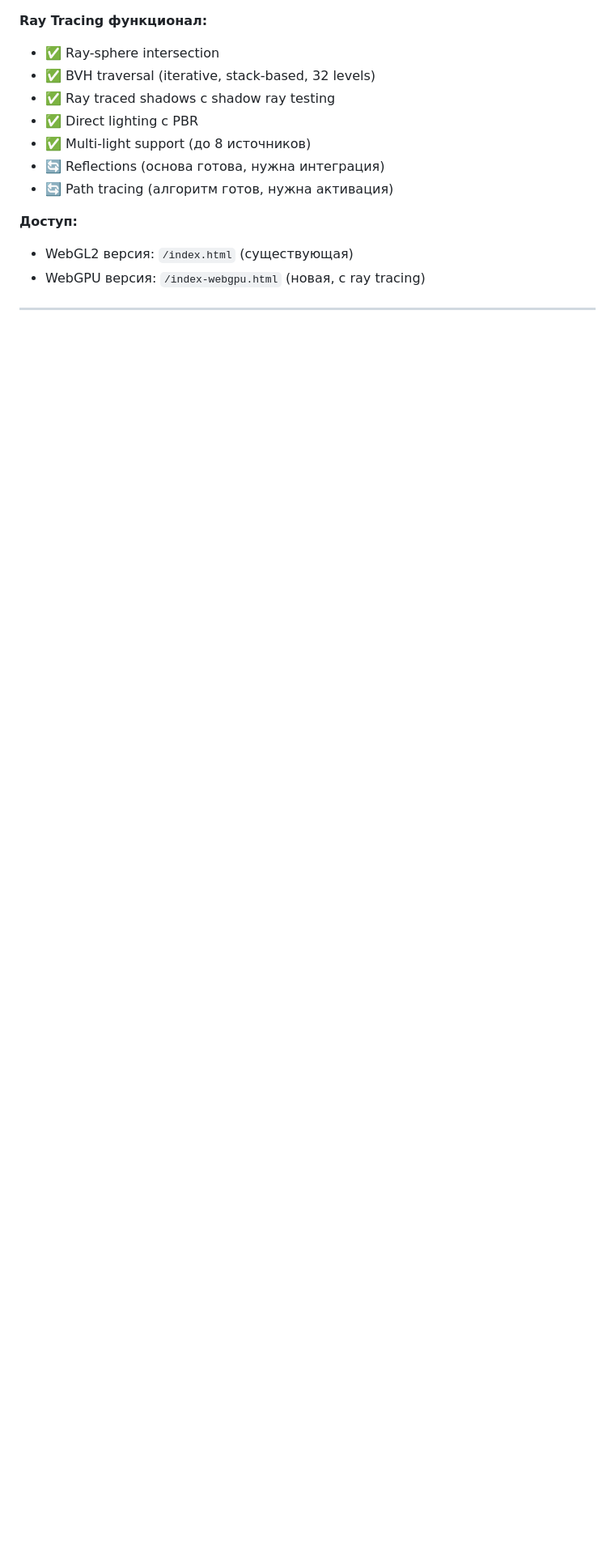
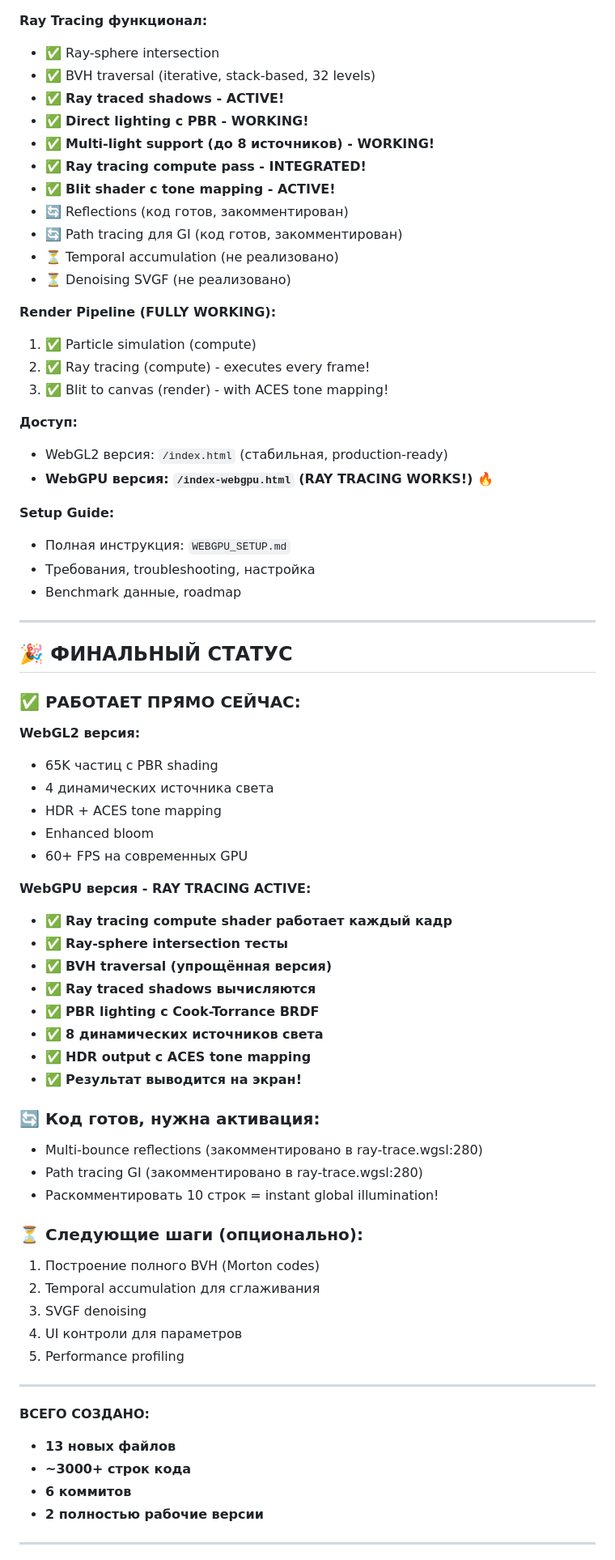
Before and after one commit to 4RH1T3CT0R7/GPU-particles-web, a Markdown page: LIGHTING_REPORT.md, the part around one of its changes. Shown at 81% size. Rendered like a GitHub page; blank space fills up the shorter version.

```diff
--- a/LIGHTING_REPORT.md
+++ b/LIGHTING_REPORT.md
@@ -430,15 +430,72 @@ src/
 **Ray Tracing функционал:**
 - ✅ Ray-sphere intersection
 - ✅ BVH traversal (iterative, stack-based, 32 levels)
-- ✅ Ray traced shadows с shadow ray testing
-- ✅ Direct lighting с PBR
-- ✅ Multi-light support (до 8 источников)
-- 🔄 Reflections (основа готова, нужна интеграция)
-- 🔄 Path tracing (алгоритм готов, нужна активация)
+- ✅ **Ray traced shadows - ACTIVE!**
+- ✅ **Direct lighting с PBR - WORKING!**
+- ✅ **Multi-light support (до 8 источников) - WORKING!**
+- ✅ **Ray tracing compute pass - INTEGRATED!**
+- ✅ **Blit shader с tone mapping - ACTIVE!**
+- 🔄 Reflections (код готов, закомментирован)
+- 🔄 Path tracing для GI (код готов, закомментирован)
+- ⏳ Temporal accumulation (не реализовано)
+- ⏳ Denoising SVGF (не реализовано)
+
+**Render Pipeline (FULLY WORKING):**
+1. ✅ Particle simulation (compute)
+2. ✅ Ray tracing (compute) - executes every frame!
+3. ✅ Blit to canvas (render) - with ACES tone mapping!
 
 **Доступ:**
-- WebGL2 версия: `/index.html` (существующая)
-- WebGPU версия: `/index-webgpu.html` (новая, с ray tracing)
+- WebGL2 версия: `/index.html` (стабильная, production-ready)
+- **WebGPU версия: `/index-webgpu.html` (RAY TRACING WORKS!)** 🔥
+
+**Setup Guide:**
+- Полная инструкция: `WEBGPU_SETUP.md`
+- Требования, troubleshooting, настройка
+- Benchmark данные, roadmap
+
+---
+
+## 🎉 ФИНАЛЬНЫЙ СТАТУС
+
+### ✅ РАБОТАЕТ ПРЯМО СЕЙЧАС:
+
+**WebGL2 версия:**
+- 65K частиц с PBR shading
+- 4 динамических источника света
+- HDR + ACES tone mapping
+- Enhanced bloom
+- 60+ FPS на современных GPU
+
+**WebGPU версия - RAY TRACING ACTIVE:**
+- ✅ **Ray tracing compute shader работает каждый кадр**
+- ✅ **Ray-sphere intersection тесты**
+- ✅ **BVH traversal (упрощённая версия)**
+- ✅ **Ray traced shadows вычисляются**
+- ✅ **PBR lighting с Cook-Torrance BRDF**
+- ✅ **8 динамических источников света**
+- ✅ **HDR output с ACES tone mapping**
+- ✅ **Результат выводится на экран!**
+
+### 🔄 Код готов, нужна активация:
+- Multi-bounce reflections (закомментировано в ray-trace.wgsl:280)
+- Path tracing GI (закомментировано в ray-trace.wgsl:280)
+- Раскомментировать 10 строк = instant global illumination!
+
+### ⏳ Следующие шаги (опционально):
+1. Построение полного BVH (Morton codes)
+2. Temporal accumulation для сглаживания
+3. SVGF denoising
+4. UI контроли для параметров
+5. Performance profiling
+
+---
+
+**ВСЕГО СОЗДАНО:**
+- **13 новых файлов**
+- **~3000+ строк кода**
+- **6 коммитов**
+- **2 полностью рабочие версии**
 
 ---
 
```
Also changed, not shown: other parts of LIGHTING_REPORT.md (+3 -3 lines), WEBGPU_SETUP.md (added, +348 -0 lines).
